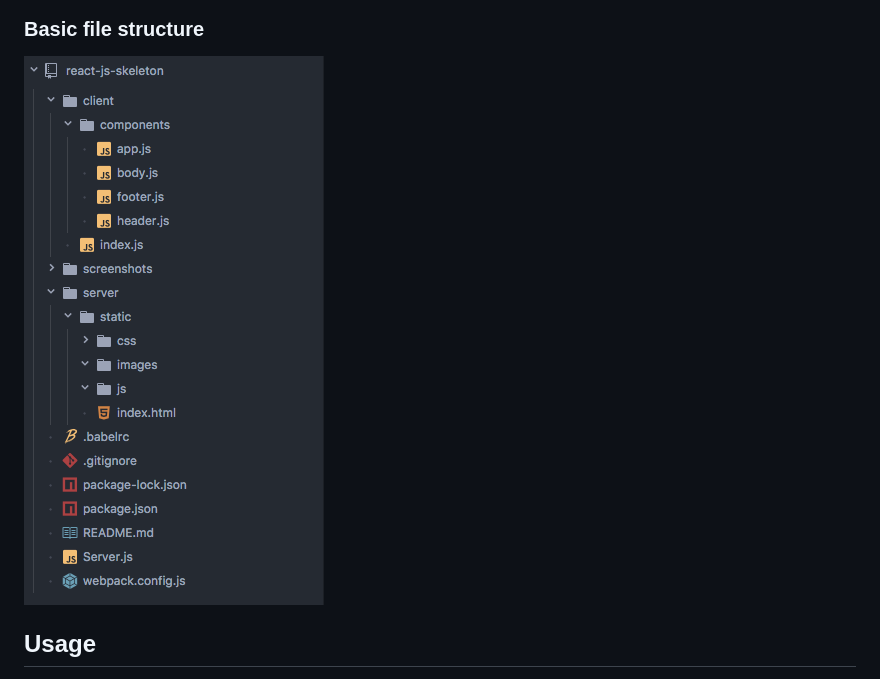
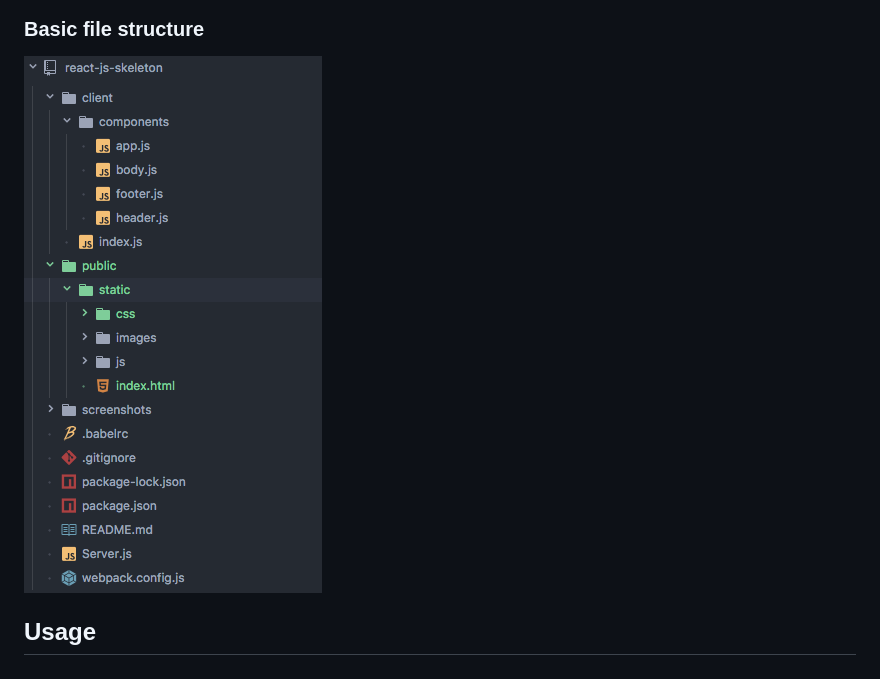
Before and after one commit to paradigm1984/react-js-skeleton, a Markdown page: README.md, the part around the change. GitHub-like rendering; pictures changed too: screenshots/file-structure.png (added), screenshots/structure.png (deleted).

Commit message:
tweaked the file structure

```diff
--- a/README.md
+++ b/README.md
@@ -25,7 +25,7 @@ Set up with Webpack and Babel. Also contains appropriate loaders for images.
 ### The layout. Like I said, bare bones. :D
 ![alt text](screenshots/layout-sm.png)
 ### Basic file structure
-![alt text](screenshots/structure.png)
+![alt text](screenshots/file-structure.png)
 
 
 ## Usage
```
Also changed, not shown: 4 other files.
